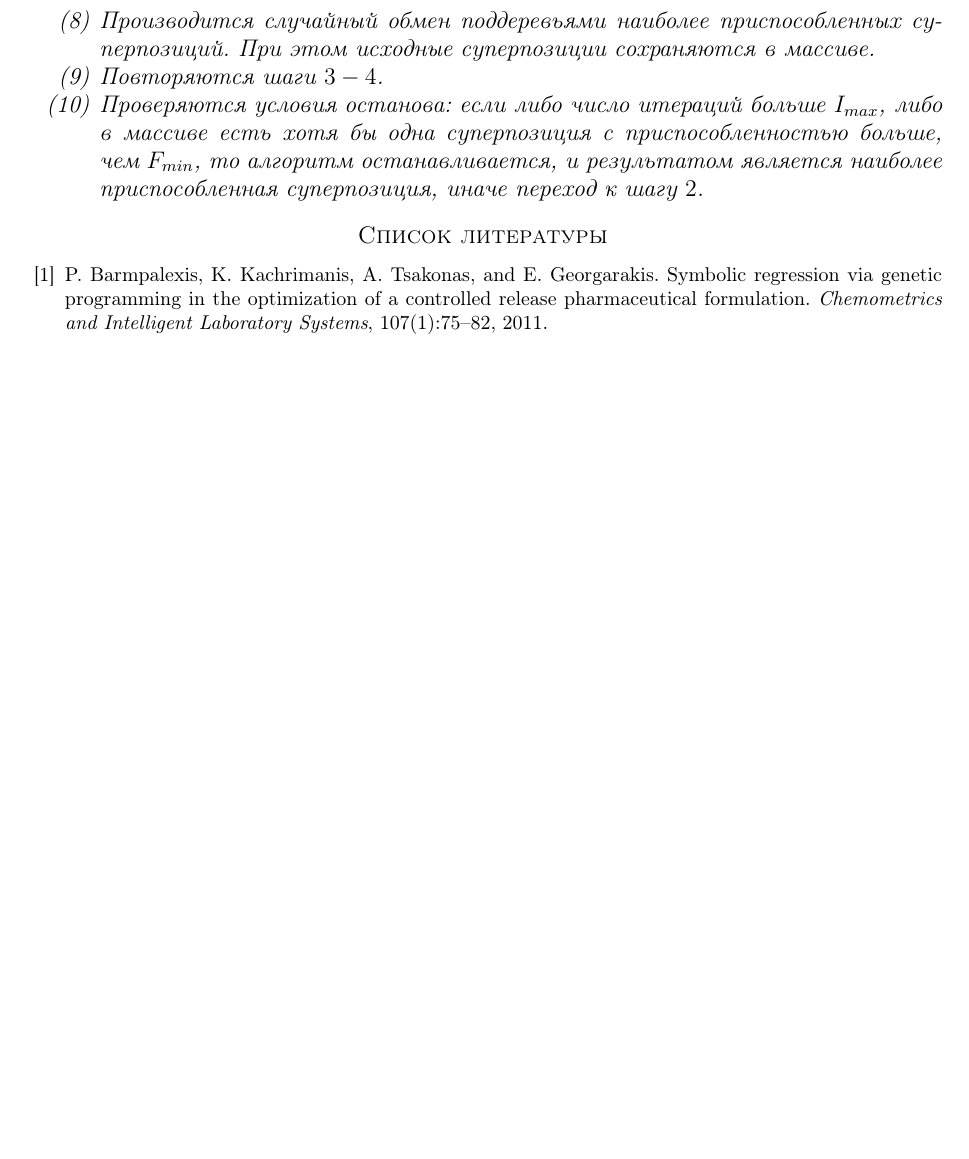
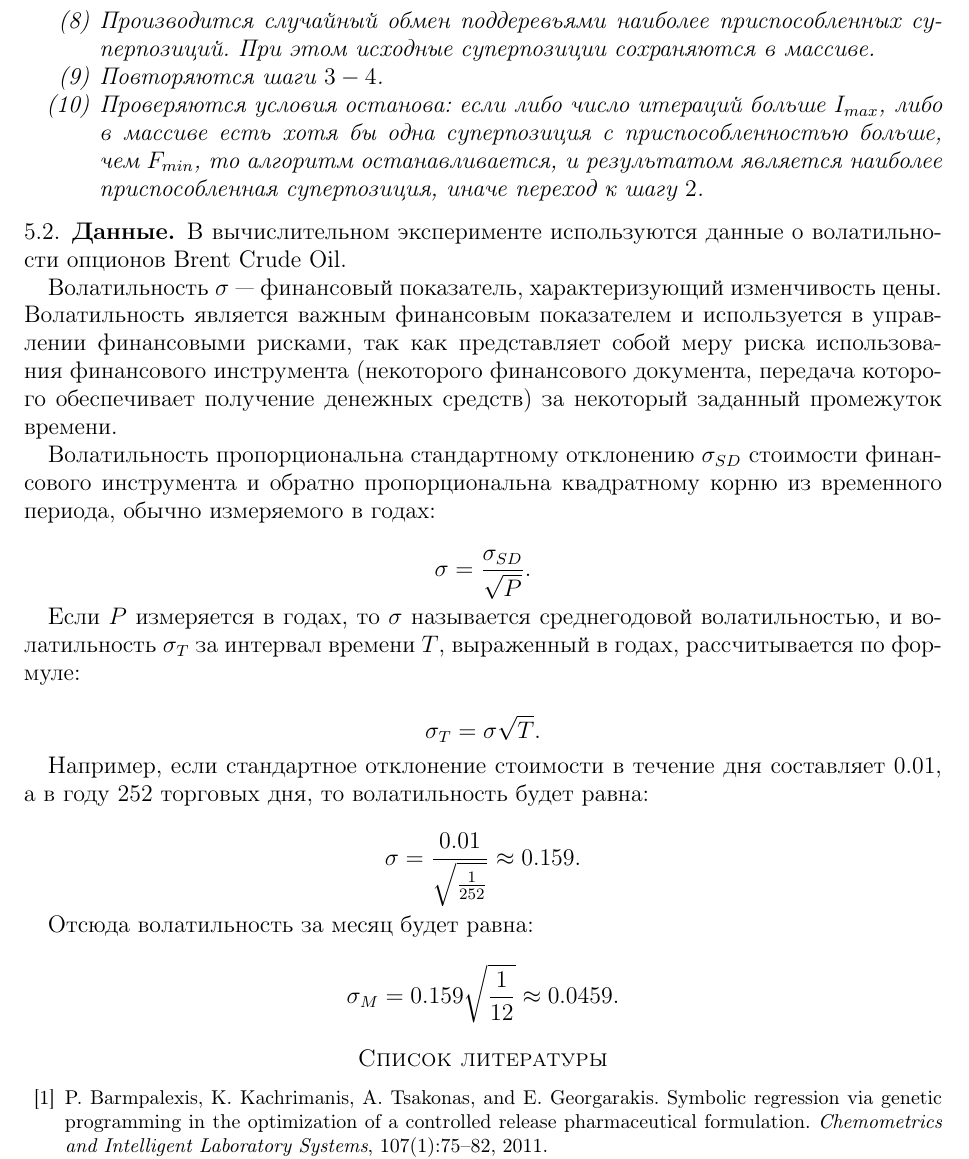
Before and after one commit to 0xd34df00d/gennl, a LaTeX paper (docs/Rudoy2012Generation.tex): part of page 9 of 9 before the commit and part of page 9 of 10 after it, cut so that both start at the same text, the shorter picture padded with empty space. The pictures show the PDF file docs/Rudoy2012Generation.pdf that the author committed with the source.

Commit message:
Docs: somewhat described data.

```diff
--- a/docs/Rudoy2012Generation.tex
+++ b/docs/Rudoy2012Generation.tex
@@ -511,6 +511,47 @@ $\mathbf{\delta}$ выглядит как:
   \end{enumerate}
 \end{algo}
 
+\subsection{Данные}
+
+В вычислительном эксперименте используются данные о волатильности опционов
+Brent Crude Oil.
+
+Волатильность $\sigma$ --- финансовый показатель, характеризующий
+изменчивость цены. Волатильность является важным финансовым показателем
+и используется в управлении финансовыми рисками, так как представляет собой
+меру риска использования финансового инструмента (некоторого финансового
+документа, передача которого обеспечивает получение денежных средств) за
+некоторый заданный промежуток времени.
+
+Волатильность пропорциональна стандартному отклонению $\sigma_{SD}$ стоимости
+финансового инструмента и обратно пропорциональна квадратному корню из
+временного периода, обычно измеряемого в годах:
+
+\[
+\sigma = \frac{\sigma_{SD}}{\sqrt{P}}.
+\]
+
+Если $P$ измеряется в годах, то $\sigma$ называется среднегодовой
+волатильностью, и волатильность $\sigma_T$ за интервал времени $T$,
+выраженный в годах, рассчитывается по формуле:
+
+\[
+\sigma_T = \sigma \sqrt{T}.
+\]
+
+Например, если стандартное отклонение стоимости в течение дня составляет
+$0.01$, а в году $252$ торговых дня, то волатильность будет равна:
+
+\[
+\sigma = \frac{0.01}{\sqrt{\frac{1}{252}}} \approx 0.159.
+\]
+
+Отсюда волатильность за месяц будет равна:
+
+\[
+\sigma_M = 0.159 \sqrt{\frac{1}{12}} \approx 0.0459.
+\]
+
 \bibliographystyle{unsrt}
 \extrasrussian
 \bibliography{bibliography}
```
Also changed, not shown: docs/Rudoy2012Generation.pdf.
